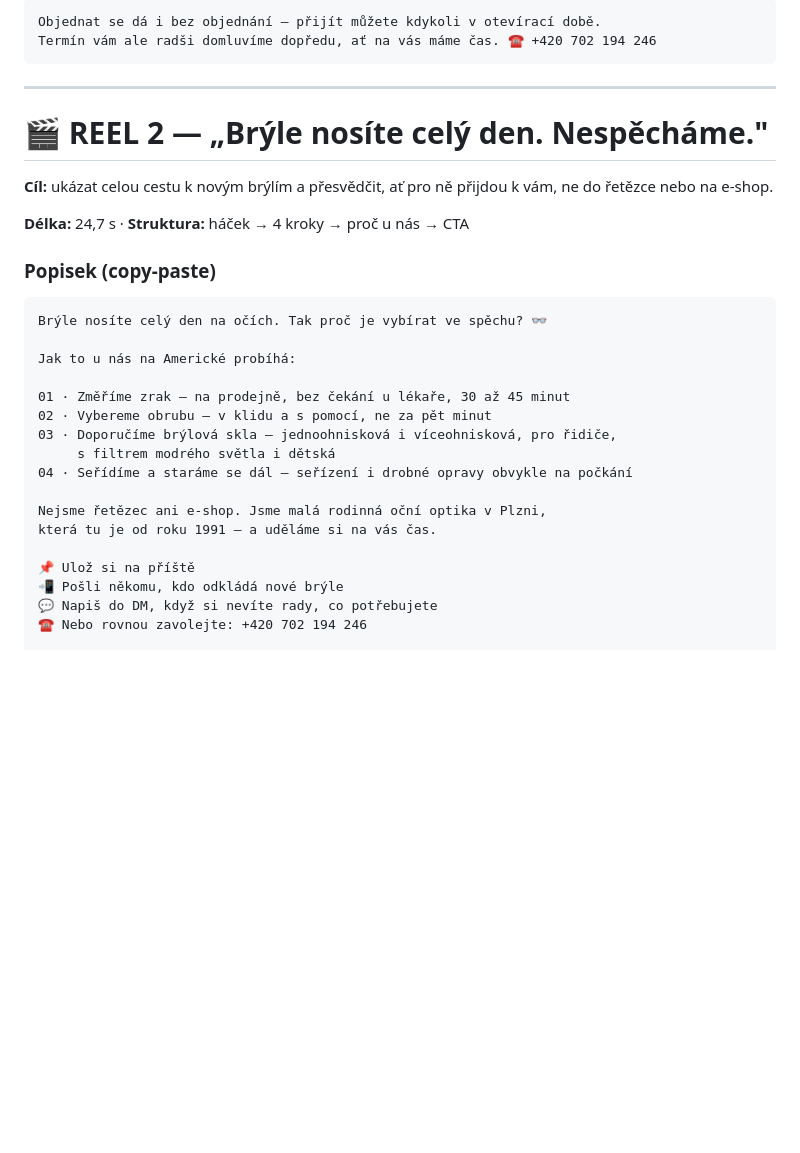
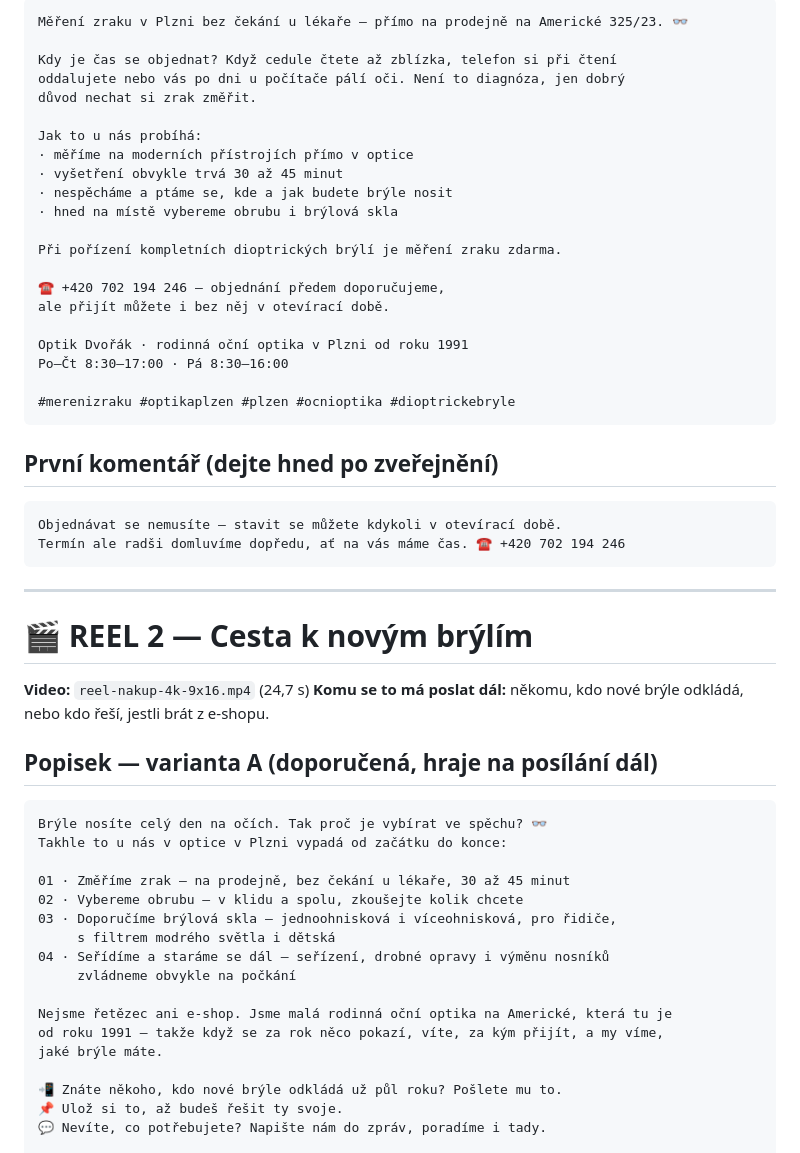
Before and after one commit to Dawe583/OptikDvorak, a Markdown page: docs/POPISKY-REELS-MERENI-NAKUP.md, the part around one of its changes. Rendered like a GitHub page; blank space fills up the shorter version.

````diff
--- a/docs/POPISKY-REELS-MERENI-NAKUP.md
+++ b/docs/POPISKY-REELS-MERENI-NAKUP.md
@@ -46,37 +72,61 @@ Rodinná oční optika od roku 1991
 
 ```
-Objednat se dá i bez objednání — přijít můžete kdykoli v otevírací době.
-Termín vám ale radši domluvíme dopředu, ať na vás máme čas. ☎️ +420 702 194 246
+Měření zraku v Plzni bez čekání u lékaře — přímo na prodejně na Americké 325/23. 👓
+
+Kdy je čas se objednat? Když cedule čtete až zblízka, telefon si při čtení
+oddalujete nebo vás po dni u počítače pálí oči. Není to diagnóza, jen dobrý
+důvod nechat si zrak změřit.
+
+Jak to u nás probíhá:
+· měříme na moderních přístrojích přímo v optice
+· vyšetření obvykle trvá 30 až 45 minut
+· nespěcháme a ptáme se, kde a jak budete brýle nosit
+· hned na místě vybereme obrubu i brýlová skla
+
+Při pořízení kompletních dioptrických brýlí je měření zraku zdarma.
+
+☎️ +420 702 194 246 — objednání předem doporučujeme,
+ale přijít můžete i bez něj v otevírací době.
+
+Optik Dvořák · rodinná oční optika v Plzni od roku 1991
+Po–Čt 8:30–17:00 · Pá 8:30–16:00
+
+#merenizraku #optikaplzen #plzen #ocnioptika #dioptrickebryle
+```
+
+## První komentář (dejte hned po zveřejnění)
+
+```
+Objednávat se nemusíte — stavit se můžete kdykoli v otevírací době.
+Termín ale radši domluvíme dopředu, ať na vás máme čas. ☎️ +420 702 194 246
 ```
 
 ---
 
-# 🎬 REEL 2 — „Brýle nosíte celý den. Nespěcháme."
+# 🎬 REEL 2 — Cesta k novým brýlím
 
-**Cíl:** ukázat celou cestu k novým brýlím a přesvědčit, ať pro ně přijdou k vám,
-ne do řetězce nebo na e-shop.
+**Video:** `reel-nakup-4k-9x16.mp4` (24,7 s)
+**Komu se to má poslat dál:** někomu, kdo nové brýle odkládá, nebo kdo řeší, jestli brát z e-shopu.
 
-**Délka:** 24,7 s · **Struktura:** háček → 4 kroky → proč u nás → CTA
-
-### Popisek (copy-paste)
+## Popisek — varianta A (doporučená, hraje na posílání dál)
 
 ```
 Brýle nosíte celý den na očích. Tak proč je vybírat ve spěchu? 👓
-
-Jak to u nás na Americké probíhá:
+Takhle to u nás v optice v Plzni vypadá od začátku do konce:
 
 01 · Změříme zrak — na prodejně, bez čekání u lékaře, 30 až 45 minut
-02 · Vybereme obrubu — v klidu a s pomocí, ne za pět minut
+02 · Vybereme obrubu — v klidu a spolu, zkoušejte kolik chcete
 03 · Doporučíme brýlová skla — jednoohnisková i víceohnisková, pro řidiče,
      s filtrem modrého světla i dětská
-04 · Seřídíme a staráme se dál — seřízení i drobné opravy obvykle na počkání
+04 · Seřídíme a staráme se dál — seřízení, drobné opravy i výměnu nosníků
+     zvládneme obvykle na počkání
 
-Nejsme řetězec ani e-shop. Jsme malá rodinná oční optika v Plzni,
-která tu je od roku 1991 — a uděláme si na vás čas.
+Nejsme řetězec ani e-shop. Jsme malá rodinná oční optika na Americké, která tu je
+od roku 1991 — takže když se za rok něco pokazí, víte, za kým přijít, a my víme,
+jaké brýle máte.
 
-📌 Ulož si na příště
-📲 Pošli někomu, kdo odkládá nové brýle
-💬 Napiš do DM, když si nevíte rady, co potřebujete
-☎️ Nebo rovnou zavolejte: +420 702 194 246
+📲 Znáte někoho, kdo nové brýle odkládá už půl roku? Pošlete mu to.
+📌 Ulož si to, až budeš řešit ty svoje.
+💬 Nevíte, co potřebujete? Napište nám do zpráv, poradíme i tady.
 
 Optik Dvořák · Americká 325/23, Plzeň
````
Also changed, not shown: other parts of docs/POPISKY-REELS-MERENI-NAKUP.md (+122 -43 lines).
